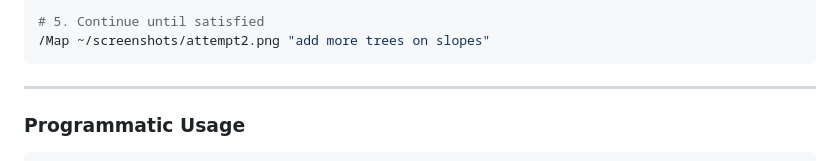
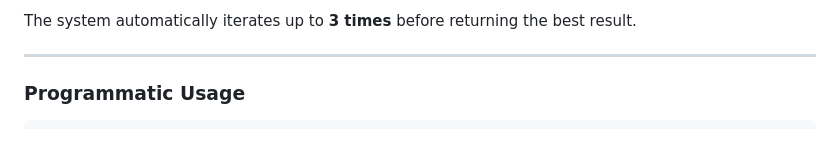
Before and after one commit to HaD0Yun/zero-shot-3d-map-generation-with-llm-agents, a Markdown page: README.md, the part around one of its changes. Rendered like a GitHub page.

````diff
--- a/README.md
+++ b/README.md
@@ -373,7 +391,5 @@ The system generates PCG parameters, but **actual map generation requires your P
 
-# 5. Continue until satisfied
-/Map ~/screenshots/attempt2.png "add more trees on slopes"
-```
+The system automatically iterates up to **3 times** before returning the best result.
 
 ---
 
````
Also changed, not shown: other parts of README.md (+55 -37 lines), README_CN.md (+56 -40 lines), README_KR.md (+56 -40 lines).
